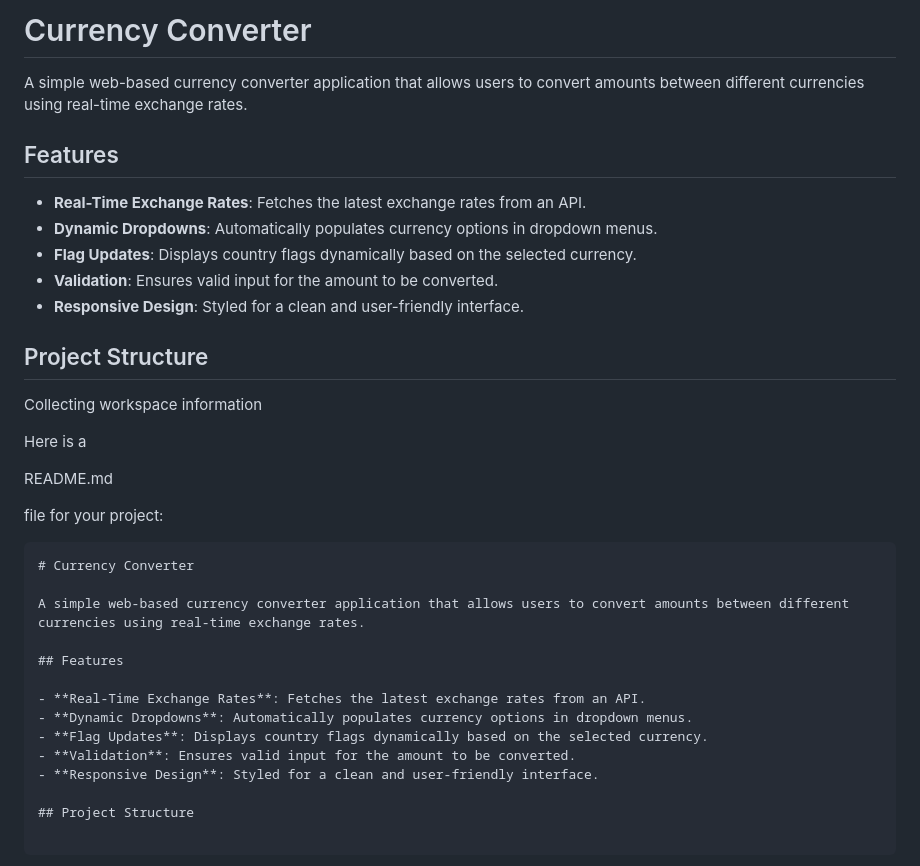
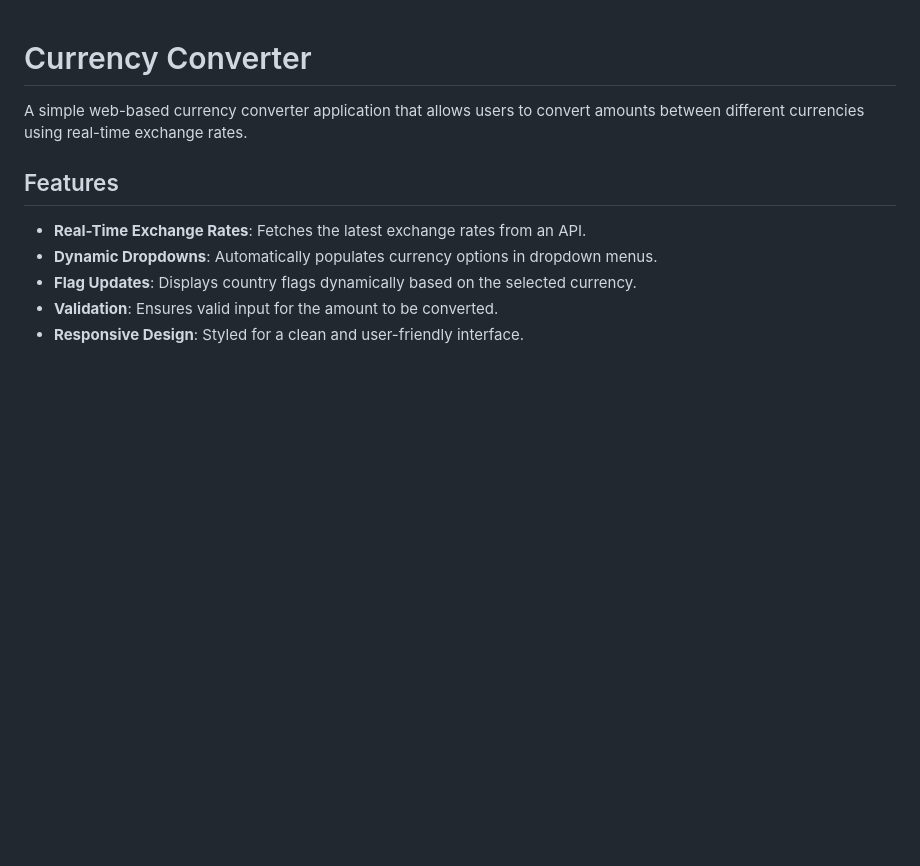
Before and after one commit to xenondevv/XChange, a Markdown page: README.md, the part around the change. Drawn GitHub-style; blank space fills up the shorter version.

Commit message:
readme-upadted2

````diff
--- a/README.md
+++ b/README.md
@@ -1,25 +1,3 @@
-# Currency Converter
-
-A simple web-based currency converter application that allows users to convert amounts between different currencies using real-time exchange rates.
-
-## Features
-
-- **Real-Time Exchange Rates**: Fetches the latest exchange rates from an API.
-- **Dynamic Dropdowns**: Automatically populates currency options in dropdown menus.
-- **Flag Updates**: Displays country flags dynamically based on the selected currency.
-- **Validation**: Ensures valid input for the amount to be converted.
-- **Responsive Design**: Styled for a clean and user-friendly interface.
-
-## Project Structure
-Collecting workspace information
-
-Here is a
-
-README.md
-
- file for your project:
-
-```markdown
 # Currency Converter
 
 A simple web-based currency converter application that allows users to convert amounts between different currencies using real-time exchange rates.
````
